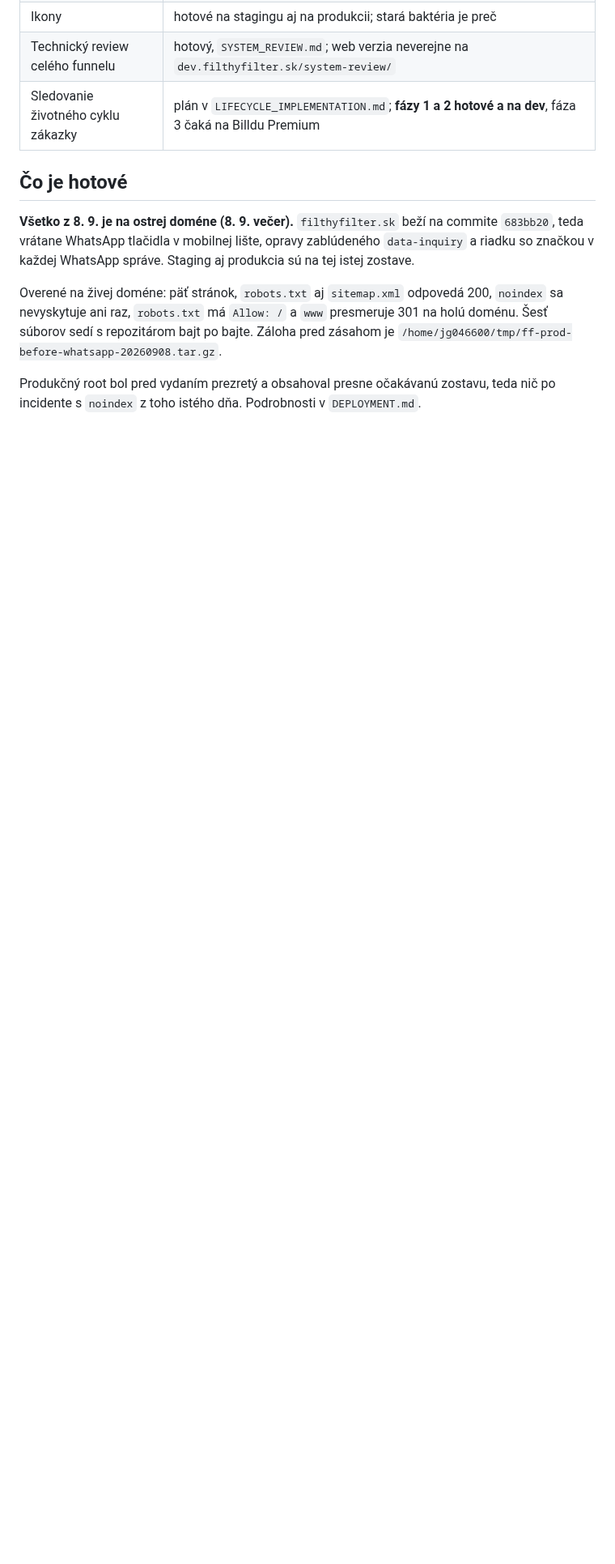
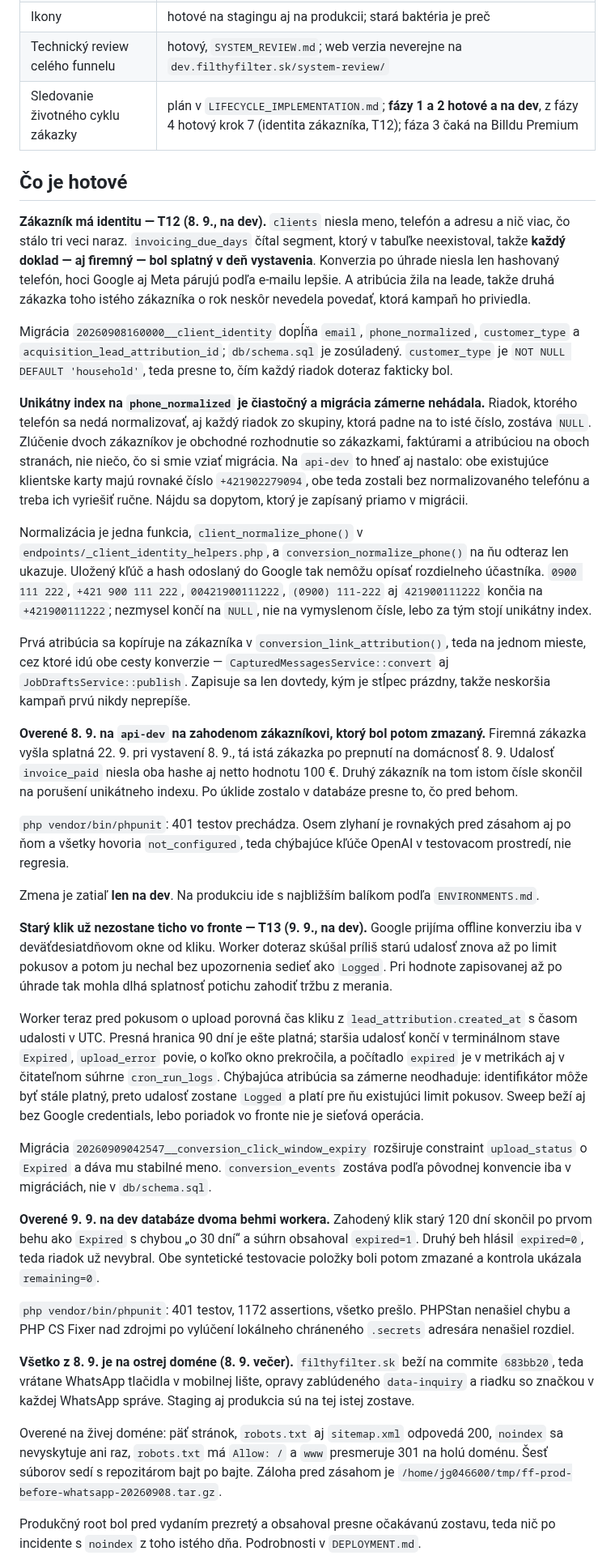
Before and after one commit to Leadris/filthyfilter, a Markdown page: docs/STATUS.md, the part around one of its changes. Shown at 81% size. Drawn GitHub-style; blank space fills up the shorter version.

Commit message:
docs: record T13 and the customer identity work on dev
Both landed on api-dev and neither was written down yet. T13 gives an
event whose click aged out a terminal state with a legible reason; T12
gave the customer an identity of their own. The backlog ticks follow.

Co-Authored-By: Claude Opus 5 <noreply@anthropic.com>

```diff
--- a/docs/STATUS.md
+++ b/docs/STATUS.md
@@ -22,9 +22,83 @@ nebol úplný.
 | Produkčný web | **od 8. 9. večer** zhodný s dev vrátane WhatsApp tlačidla v mobilnej lište |
 | Ikony | hotové na stagingu aj na produkcii; stará baktéria je preč |
 | Technický review celého funnelu | hotový, `SYSTEM_REVIEW.md`; web verzia neverejne na `dev.filthyfilter.sk/system-review/` |
-| Sledovanie životného cyklu zákazky | plán v `LIFECYCLE_IMPLEMENTATION.md`; **fázy 1 a 2 hotové a na dev**, fáza 3 čaká na Billdu Premium |
+| Sledovanie životného cyklu zákazky | plán v `LIFECYCLE_IMPLEMENTATION.md`; **fázy 1 a 2 hotové a na dev**, z fázy 4 hotový krok 7 (identita zákazníka, T12); fáza 3 čaká na Billdu Premium |
 
 ## Čo je hotové
+
+**Zákazník má identitu — T12 (8. 9., na dev).** `clients` niesla meno, telefón
+a adresu a nič viac, čo stálo tri veci naraz. `invoicing_due_days` čítal segment,
+ktorý v tabuľke neexistoval, takže **každý doklad — aj firemný — bol splatný
+v deň vystavenia**. Konverzia po úhrade niesla len hashovaný telefón, hoci
+Google aj Meta párujú podľa e-mailu lepšie. A atribúcia žila na leade, takže
+druhá zákazka toho istého zákazníka o rok neskôr nevedela povedať, ktorá kampaň
+ho priviedla.
+
+Migrácia `20260908160000__client_identity` dopĺňa `email`, `phone_normalized`,
+`customer_type` a `acquisition_lead_attribution_id`; `db/schema.sql` je
+zosúladený. `customer_type` je `NOT NULL DEFAULT 'household'`, teda presne to,
+čím každý riadok doteraz fakticky bol.
+
+**Unikátny index na `phone_normalized` je čiastočný a migrácia zámerne nehádala.**
+Riadok, ktorého telefón sa nedá normalizovať, aj každý riadok zo skupiny, ktorá
+padne na to isté číslo, zostáva `NULL`. Zlúčenie dvoch zákazníkov je obchodné
+rozhodnutie so zákazkami, faktúrami a atribúciou na oboch stranách, nie niečo, čo
+si smie vziať migrácia. Na `api-dev` to hneď aj nastalo: obe existujúce klientske
+karty majú rovnaké číslo `+421902279094`, obe teda zostali bez normalizovaného
+telefónu a treba ich vyriešiť ručne. Nájdu sa dopytom, ktorý je zapísaný priamo
+v migrácii.
+
+Normalizácia je jedna funkcia, `client_normalize_phone()` v
+`endpoints/_client_identity_helpers.php`, a `conversion_normalize_phone()` na ňu
+odteraz len ukazuje. Uložený kľúč a hash odoslaný do Google tak nemôžu opísať
+rozdielneho účastníka. `0900 111 222`, `+421 900 111 222`, `00421900111222`,
+`(0900) 111-222` aj `421900111222` končia na `+421900111222`; nezmysel končí na
+`NULL`, nie na vymyslenom čísle, lebo za tým stojí unikátny index.
+
+Prvá atribúcia sa kopíruje na zákazníka v `conversion_link_attribution()`, teda
+na jednom mieste, cez ktoré idú obe cesty konverzie — `CapturedMessagesService::convert`
+aj `JobDraftsService::publish`. Zapisuje sa len dovtedy, kým je stĺpec prázdny,
+takže neskoršia kampaň prvú nikdy neprepíše.
+
+**Overené 8. 9. na `api-dev` na zahodenom zákazníkovi, ktorý bol potom zmazaný.**
+Firemná zákazka vyšla splatná 22. 9. pri vystavení 8. 9., tá istá zákazka po
+prepnutí na domácnosť 8. 9. Udalosť `invoice_paid` niesla oba hashe aj netto
+hodnotu 100 €. Druhý zákazník na tom istom čísle skončil na porušení unikátneho
+indexu. Po úklide zostalo v databáze presne to, čo pred behom.
+
+`php vendor/bin/phpunit`: 401 testov prechádza. Osem zlyhaní je rovnakých pred
+zásahom aj po ňom a všetky hovoria `not_configured`, teda chýbajúce kľúče
+OpenAI v testovacom prostredí, nie regresia.
+
+Zmena je zatiaľ **len na dev**. Na produkciu ide s najbližším balíkom podľa
+`ENVIRONMENTS.md`.
+
+**Starý klik už nezostane ticho vo fronte — T13 (9. 9., na dev).** Google prijíma
+offline konverziu iba v deväťdesiatdňovom okne od kliku. Worker doteraz skúšal
+príliš starú udalosť znova až po limit pokusov a potom ju nechal bez upozornenia
+sedieť ako `Logged`. Pri hodnote zapisovanej až po úhrade tak mohla dlhá splatnosť
+potichu zahodiť tržbu z merania.
+
+Worker teraz pred pokusom o upload porovná čas kliku z `lead_attribution.created_at`
+s časom udalosti v UTC. Presná hranica 90 dní je ešte platná; staršia udalosť
+končí v terminálnom stave `Expired`, `upload_error` povie, o koľko okno prekročila,
+a počítadlo `expired` je v metrikách aj v čitateľnom súhrne `cron_run_logs`.
+Chýbajúca atribúcia sa zámerne neodhaduje: identifikátor môže byť stále platný,
+preto udalosť zostane `Logged` a platí pre ňu existujúci limit pokusov. Sweep beží
+aj bez Google credentials, lebo poriadok vo fronte nie je sieťová operácia.
+
+Migrácia `20260909042547__conversion_click_window_expiry` rozširuje constraint
+`upload_status` o `Expired` a dáva mu stabilné meno. `conversion_events` zostáva
+podľa pôvodnej konvencie iba v migráciách, nie v `db/schema.sql`.
+
+**Overené 9. 9. na dev databáze dvoma behmi workera.** Zahodený klik starý 120 dní
+skončil po prvom behu ako `Expired` s chybou „o 30 dní“ a súhrn obsahoval
+`expired=1`. Druhý beh hlásil `expired=0`, teda riadok už nevybral. Obe syntetické
+testovacie položky boli potom zmazané a kontrola ukázala `remaining=0`.
+
+`php vendor/bin/phpunit`: 401 testov, 1172 assertions, všetko prešlo. PHPStan
+nenašiel chybu a PHP CS Fixer nad zdrojmi po vylúčení lokálneho chráneného
+`.secrets` adresára nenašiel rozdiel.
 
 **Všetko z 8. 9. je na ostrej doméne (8. 9. večer).** `filthyfilter.sk` beží na
 commite `683bb20`, teda vrátane WhatsApp tlačidla v mobilnej lište, opravy
```
Also changed, not shown: other parts of docs/STATUS.md (+1 -1 lines), docs/BACKLOG.md (+9 -3 lines).
